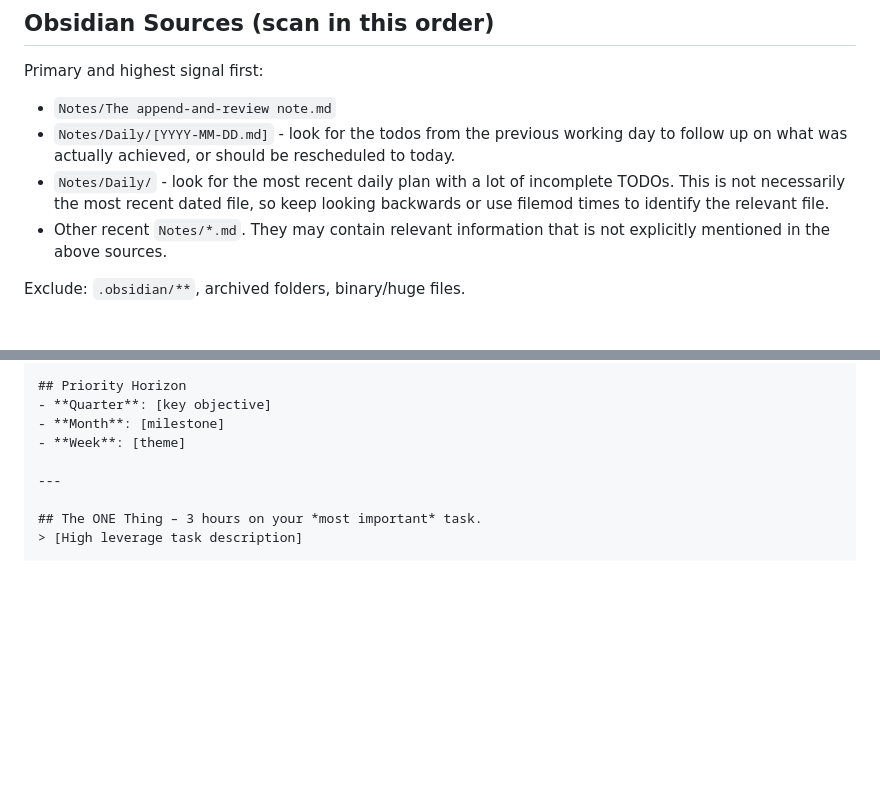
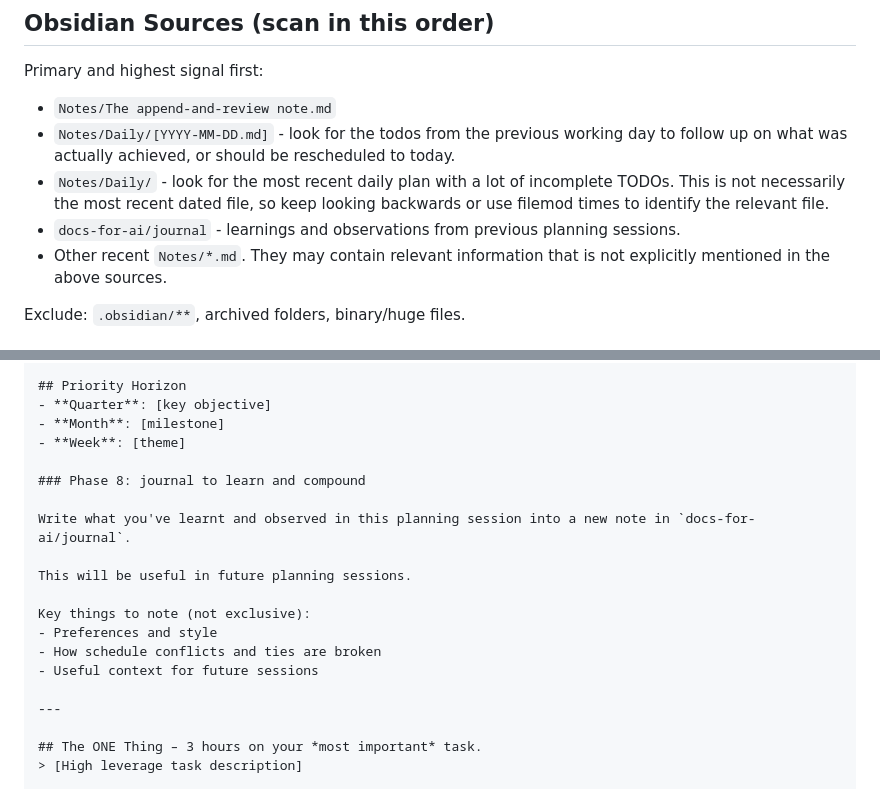
Before and after one commit to chuyeow/agentic-layer, a Markdown page: commands/today.md, 2 parts joined by grey strips. Drawn GitHub-style; blank space fills up the shorter version.

Commit message:
Update /today to save learnings into a journal dir.

```diff
--- a/commands/today.md
+++ b/commands/today.md
@@ -75,6 +75,7 @@ Primary and highest signal first:
 - `Notes/The append-and-review note.md`
 - `Notes/Daily/[YYYY-MM-DD.md]` - look for the todos from the previous working day to follow up on what was actually achieved, or should be rescheduled to today.
 - `Notes/Daily/` - look for the most recent daily plan with a lot of incomplete TODOs. This is not necessarily the most recent dated file, so keep looking backwards or use filemod times to identify the relevant file.
+- `docs-for-ai/journal` - learnings and observations from previous planning sessions.
 - Other recent `Notes/*.md`. They may contain relevant information that is not explicitly mentioned in the above sources.
 
 Exclude: `.obsidian/**`, archived folders, binary/huge files.
@@ -226,6 +227,17 @@ Use this format:
 - **Quarter**: [key objective]
 - **Month**: [milestone]
 - **Week**: [theme]
+
+### Phase 8: journal to learn and compound
+
+Write what you've learnt and observed in this planning session into a new note in `docs-for-ai/journal`.
+
+This will be useful in future planning sessions.
+
+Key things to note (not exclusive):
+- Preferences and style
+- How schedule conflicts and ties are broken
+- Useful context for future sessions
 
 ---
 
```
